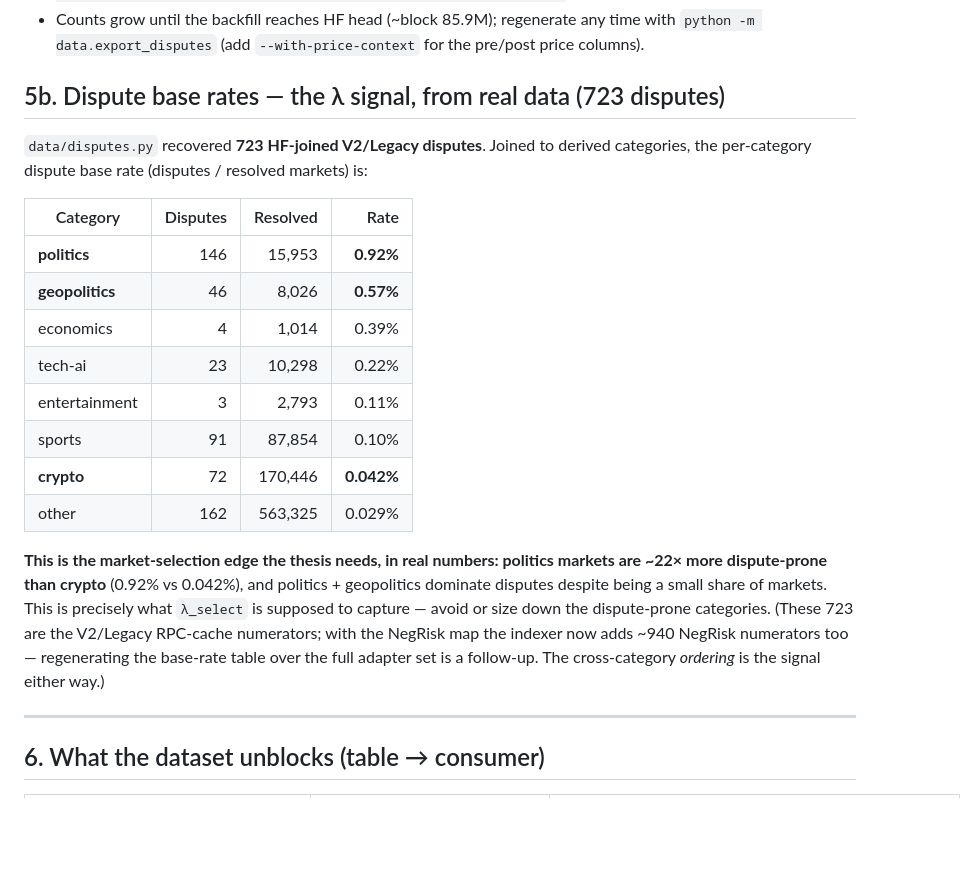
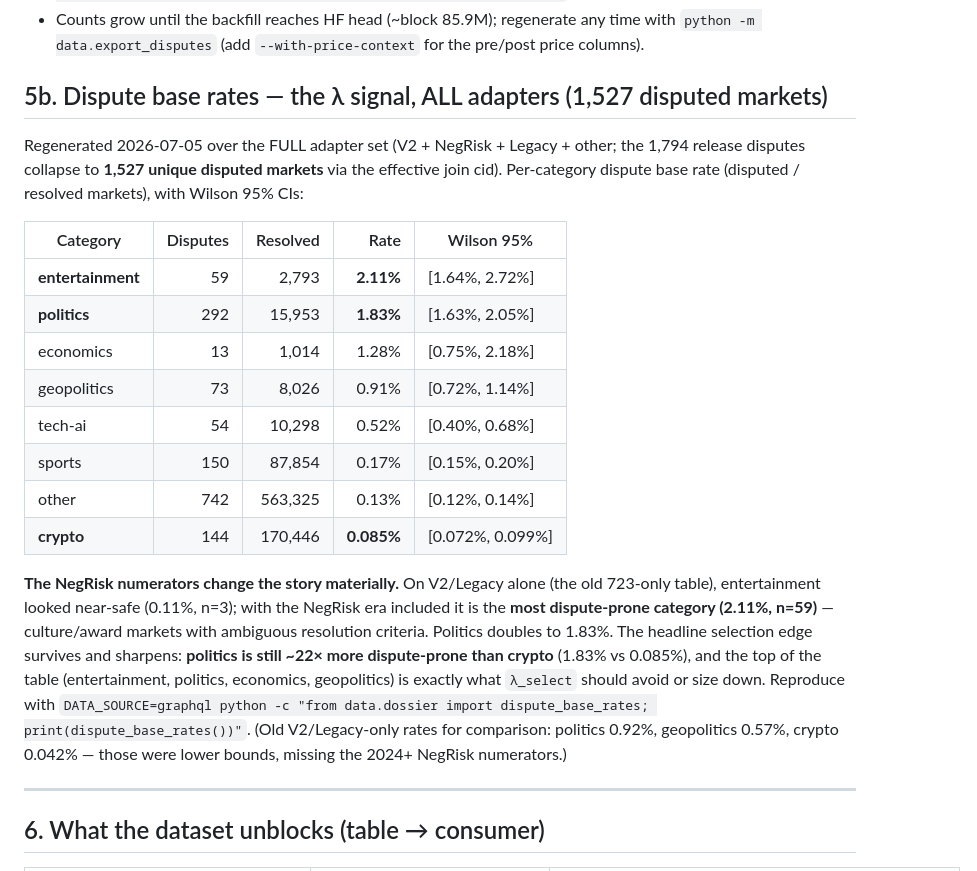
Before and after one commit to kaustubh76/Polylambda, a Markdown page: DATASET.md, the part around the change. Rendered like a GitHub page; blank space fills up the shorter version.

Commit message:
docs(data): all-adapter lambda base rates (NegRisk numerators included)
Regenerated over all 1,527 unique disputed markets (was V2/Legacy-only 723):
entertainment is revealed as the most dispute-prone category (2.11%, was 0.11%
on n=3), politics doubles to 1.83%, politics-vs-crypto edge holds at ~22x.
DATASET.md 5b gets Wilson 95% CIs; METHODOLOGY.md 3 updated to match.

Co-Authored-By: Claude Fable 5 <noreply@anthropic.com>

```diff
--- a/DATASET.md
+++ b/DATASET.md
@@ -227,28 +227,32 @@ realized logit jump).
 - Counts grow until the backfill reaches HF head (~block 85.9M); regenerate any time with
   `python -m data.export_disputes` (add `--with-price-context` for the pre/post price columns).
 
-## 5b. Dispute base rates — the λ signal, from real data (723 disputes)
+## 5b. Dispute base rates — the λ signal, ALL adapters (1,527 disputed markets)
 
-`data/disputes.py` recovered **723 HF-joined V2/Legacy disputes**. Joined to derived categories, the
-per-category dispute base rate (disputes / resolved markets) is:
+Regenerated 2026-07-05 over the FULL adapter set (V2 + NegRisk + Legacy + other; the 1,794 release
+disputes collapse to **1,527 unique disputed markets** via the effective join cid). Per-category
+dispute base rate (disputed / resolved markets), with Wilson 95% CIs:
 
-| Category | Disputes | Resolved | Rate |
-|---|---:|---:|---:|
-| **politics** | 146 | 15,953 | **0.92%** |
-| **geopolitics** | 46 | 8,026 | **0.57%** |
-| economics | 4 | 1,014 | 0.39% |
-| tech-ai | 23 | 10,298 | 0.22% |
-| entertainment | 3 | 2,793 | 0.11% |
-| sports | 91 | 87,854 | 0.10% |
-| **crypto** | 72 | 170,446 | **0.042%** |
-| other | 162 | 563,325 | 0.029% |
+| Category | Disputes | Resolved | Rate | Wilson 95% |
+|---|---:|---:|---:|---|
+| **entertainment** | 59 | 2,793 | **2.11%** | [1.64%, 2.72%] |
+| **politics** | 292 | 15,953 | **1.83%** | [1.63%, 2.05%] |
+| economics | 13 | 1,014 | 1.28% | [0.75%, 2.18%] |
+| geopolitics | 73 | 8,026 | 0.91% | [0.72%, 1.14%] |
+| tech-ai | 54 | 10,298 | 0.52% | [0.40%, 0.68%] |
+| sports | 150 | 87,854 | 0.17% | [0.15%, 0.20%] |
+| other | 742 | 563,325 | 0.13% | [0.12%, 0.14%] |
+| **crypto** | 144 | 170,446 | **0.085%** | [0.072%, 0.099%] |
 
-**This is the market-selection edge the thesis needs, in real numbers: politics markets are ~22× more
-dispute-prone than crypto** (0.92% vs 0.042%), and politics + geopolitics dominate disputes despite
-being a small share of markets. This is precisely what `λ_select` is supposed to capture — avoid or
-size down the dispute-prone categories. (These 723 are the V2/Legacy RPC-cache numerators; with the
-NegRisk map the indexer now adds ~940 NegRisk numerators too — regenerating the base-rate table over
-the full adapter set is a follow-up. The cross-category *ordering* is the signal either way.)
+**The NegRisk numerators change the story materially.** On V2/Legacy alone (the old 723-only table),
+entertainment looked near-safe (0.11%, n=3); with the NegRisk era included it is the **most
+dispute-prone category (2.11%, n=59)** — culture/award markets with ambiguous resolution criteria.
+Politics doubles to 1.83%. The headline selection edge survives and sharpens: **politics is still ~22×
+more dispute-prone than crypto** (1.83% vs 0.085%), and the top of the table (entertainment, politics,
+economics, geopolitics) is exactly what `λ_select` should avoid or size down. Reproduce with
+`DATA_SOURCE=graphql python -c "from data.dossier import dispute_base_rates; print(dispute_base_rates())"`.
+(Old V2/Legacy-only rates for comparison: politics 0.92%, geopolitics 0.57%, crypto 0.042% — those were
+lower bounds, missing the 2024+ NegRisk numerators.)
 
 ---
 
```
Also changed, not shown: METHODOLOGY.md (+12 -9 lines).
